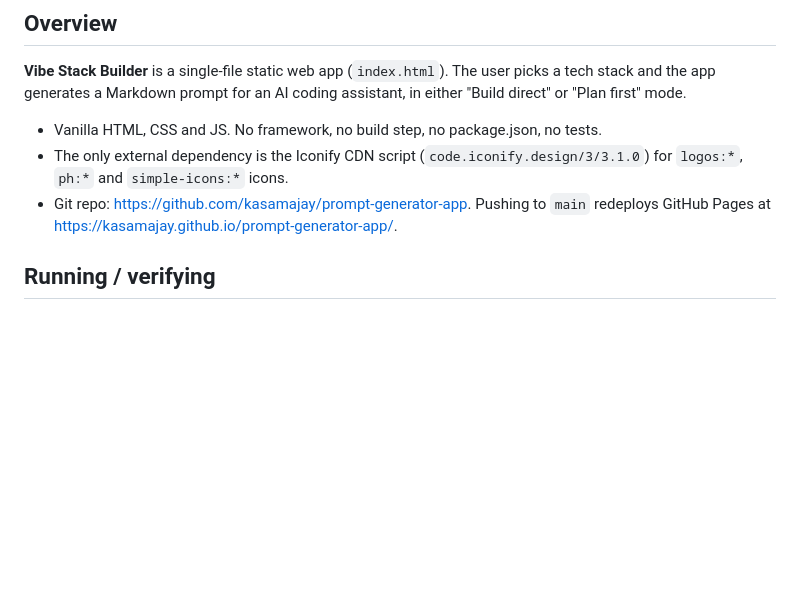
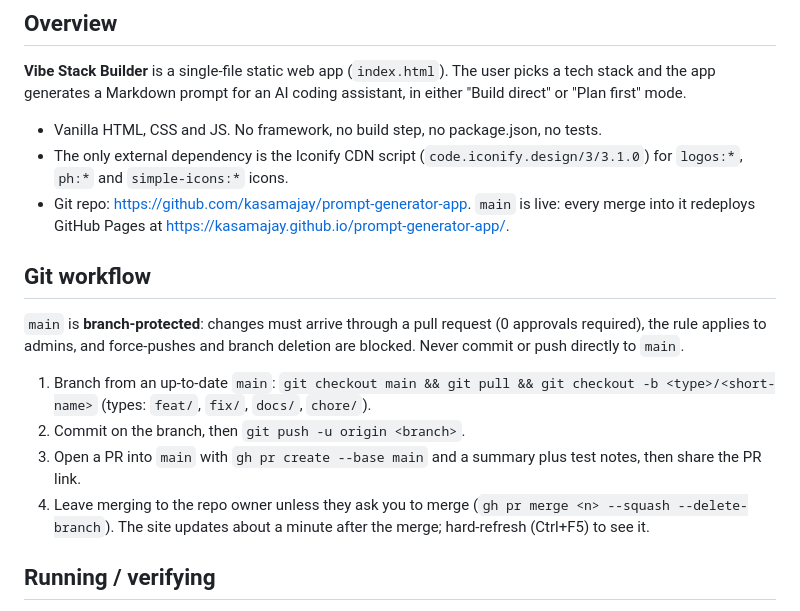
Before and after one commit to kasamajay/prompt-generator-app, a Markdown page: CLAUDE.md, the part around the change. Rendered like a GitHub page; blank space fills up the shorter version.

Commit message:
Document branch + PR workflow for protected main
Co-Authored-By: Claude Opus 5.5 <noreply@anthropic.com>

```diff
--- a/CLAUDE.md
+++ b/CLAUDE.md
@@ -8,7 +8,16 @@ Guidance for Claude Code when working in this repository.
 
 - Vanilla HTML, CSS and JS. No framework, no build step, no package.json, no tests.
 - The only external dependency is the Iconify CDN script (`code.iconify.design/3/3.1.0`) for `logos:*`, `ph:*` and `simple-icons:*` icons.
-- Git repo: https://github.com/kasamajay/prompt-generator-app. Pushing to `main` redeploys GitHub Pages at https://kasamajay.github.io/prompt-generator-app/.
+- Git repo: https://github.com/kasamajay/prompt-generator-app. `main` is live: every merge into it redeploys GitHub Pages at https://kasamajay.github.io/prompt-generator-app/.
+
+## Git workflow
+
+`main` is **branch-protected**: changes must arrive through a pull request (0 approvals required), the rule applies to admins, and force-pushes and branch deletion are blocked. Never commit or push directly to `main`.
+
+1. Branch from an up-to-date `main`: `git checkout main && git pull && git checkout -b <type>/<short-name>` (types: `feat/`, `fix/`, `docs/`, `chore/`).
+2. Commit on the branch, then `git push -u origin <branch>`.
+3. Open a PR into `main` with `gh pr create --base main` and a summary plus test notes, then share the PR link.
+4. Leave merging to the repo owner unless they ask you to merge (`gh pr merge <n> --squash --delete-branch`). The site updates about a minute after the merge; hard-refresh (Ctrl+F5) to see it.
 
 ## Running / verifying
 
```
